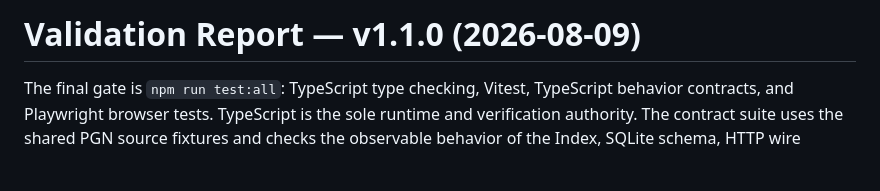
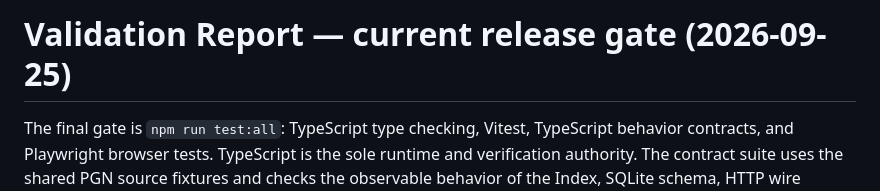
Before and after one commit to zwka/offline-pgn-reader, a Markdown page: docs/VALIDATION.md, the part around the change. Drawn GitHub-style; blank space fills up the shorter version.

Commit message:
docs: date current release gate

```diff
--- a/docs/VALIDATION.md
+++ b/docs/VALIDATION.md
@@ -1,4 +1,4 @@
-# Validation Report — v1.1.0 (2026-08-09)
+# Validation Report — current release gate (2026-09-25)
 
 The final gate is `npm run test:all`: TypeScript type checking, Vitest,
 TypeScript behavior contracts, and Playwright browser tests. TypeScript is the
```
Also changed, not shown: docs/DESIGN.md (+1 -1 lines).
